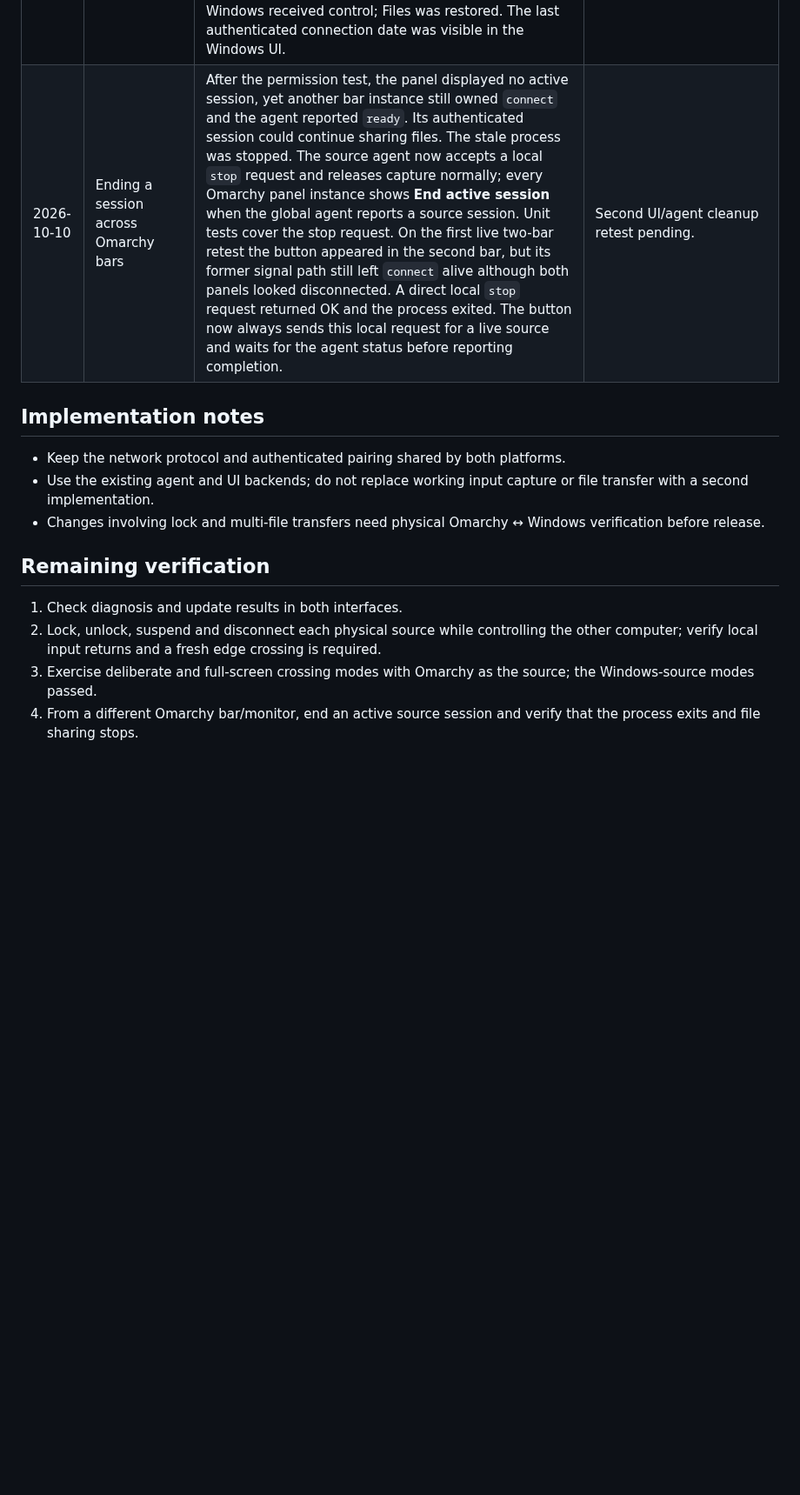
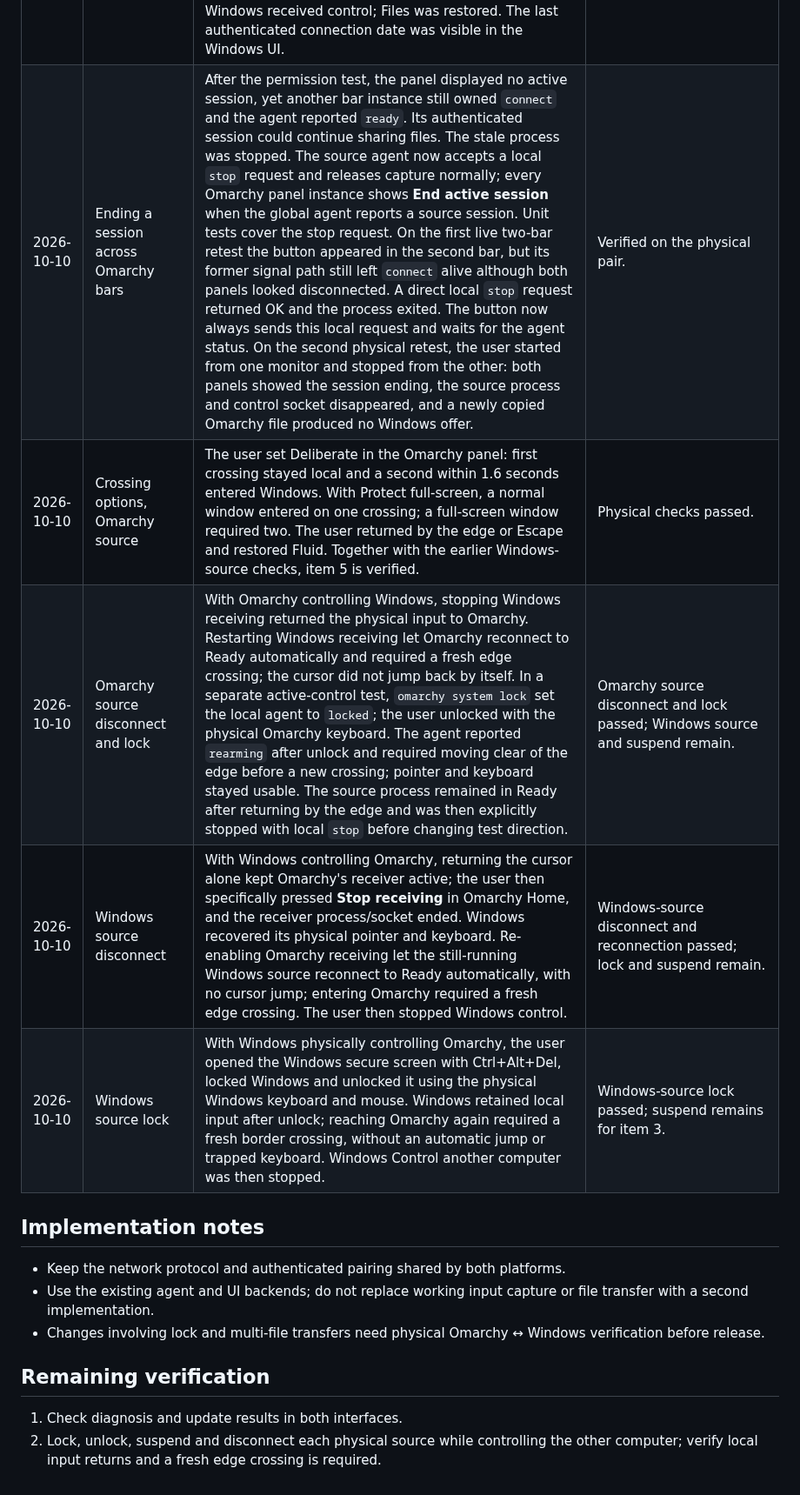
Before and after one commit to PuroDelphi/seamlesscontrol, a Markdown page: docs/IMPROVEMENTS-ALPHA.md, the part around one of its changes. Shown at 87% size. Drawn GitHub-style; blank space fills up the shorter version.

Commit message:
Record physical edge and lock recovery checks

```diff
--- a/docs/IMPROVEMENTS-ALPHA.md
+++ b/docs/IMPROVEMENTS-ALPHA.md
@@ -41,7 +41,11 @@ Status: **planned** → **in progress** → **implemented** → **verified**. An
 | 2026-10-10 | Session-bound files | The user confirmed that Windows can block an Omarchy offer with its per-peer Files permission, then restored that permission. They also clarified that pairing must never allow sharing while control is disconnected. The agent now checks a short-lived, authenticated-peer session lease on both ends of copied and manual transfers; each side drops the lease on disconnect. The UIs explain this requirement. `cargo test --locked` passed 91 library and 5 Linux agent tests with local sockets; Clippy and the isolated encrypted file loopback passed. [Windows x64 CI](https://github.com/PuroDelphi/seamlesscontrol/actions/runs/38077910918) built, started and verified the package for commit `113bc95`; Linux validation passed. | Implemented; physical disconnected/connected tests pending. |
 | 2026-10-10 | Session-bound files, physical pair | Installed commit `113bc95` on Omarchy and Windows 11 x64. With control stopped, copying a new file in either file manager produced no offer or received file even though the computers remained paired and Windows could listen for incoming control. Windows → Omarchy reached Ready/Connected and a newly copied file arrived after approval; stopping Windows control prevented a later offer. Omarchy → Windows reached Ready/Connected and a newly copied file arrived; stopping Omarchy control prevented a later offer while Windows still listened. The local agent states and processes confirmed each connection direction. | Physical tests passed; item 7 verified. |
 | 2026-10-10 | Peer permissions, Windows receiver | Windows displayed Control, Text and Files choices for the paired Omarchy. Disabling Control rejected a new Omarchy control attempt without revoking the pairing; the user restored Control. During a new Omarchy → Windows session, disabling Text prevented the unique test string from reaching a Windows editor; the user stopped control and restored Text. Earlier, disabling Files blocked an Omarchy copied-file offer while Windows received control; Files was restored. The last authenticated connection date was visible in the Windows UI. | Reciprocal physical checks passed; item 6 verified. |
-| 2026-10-10 | Ending a session across Omarchy bars | After the permission test, the panel displayed no active session, yet another bar instance still owned `connect` and the agent reported `ready`. Its authenticated session could continue sharing files. The stale process was stopped. The source agent now accepts a local `stop` request and releases capture normally; every Omarchy panel instance shows **End active session** when the global agent reports a source session. Unit tests cover the stop request. On the first live two-bar retest the button appeared in the second bar, but its former signal path still left `connect` alive although both panels looked disconnected. A direct local `stop` request returned OK and the process exited. The button now always sends this local request for a live source and waits for the agent status before reporting completion. | Second UI/agent cleanup retest pending. |
+| 2026-10-10 | Ending a session across Omarchy bars | After the permission test, the panel displayed no active session, yet another bar instance still owned `connect` and the agent reported `ready`. Its authenticated session could continue sharing files. The stale process was stopped. The source agent now accepts a local `stop` request and releases capture normally; every Omarchy panel instance shows **End active session** when the global agent reports a source session. Unit tests cover the stop request. On the first live two-bar retest the button appeared in the second bar, but its former signal path still left `connect` alive although both panels looked disconnected. A direct local `stop` request returned OK and the process exited. The button now always sends this local request and waits for the agent status. On the second physical retest, the user started from one monitor and stopped from the other: both panels showed the session ending, the source process and control socket disappeared, and a newly copied Omarchy file produced no Windows offer. | Verified on the physical pair. |
+| 2026-10-10 | Crossing options, Omarchy source | The user set Deliberate in the Omarchy panel: first crossing stayed local and a second within 1.6 seconds entered Windows. With Protect full-screen, a normal window entered on one crossing; a full-screen window required two. The user returned by the edge or Escape and restored Fluid. Together with the earlier Windows-source checks, item 5 is verified. | Physical checks passed. |
+| 2026-10-10 | Omarchy source disconnect and lock | With Omarchy controlling Windows, stopping Windows receiving returned the physical input to Omarchy. Restarting Windows receiving let Omarchy reconnect to Ready automatically and required a fresh edge crossing; the cursor did not jump back by itself. In a separate active-control test, `omarchy system lock` set the local agent to `locked`; the user unlocked with the physical Omarchy keyboard. The agent reported `rearming` after unlock and required moving clear of the edge before a new crossing; pointer and keyboard stayed usable. The source process remained in Ready after returning by the edge and was then explicitly stopped with local `stop` before changing test direction. | Omarchy source disconnect and lock passed; Windows source and suspend remain. |
+| 2026-10-10 | Windows source disconnect | With Windows controlling Omarchy, returning the cursor alone kept Omarchy's receiver active; the user then specifically pressed **Stop receiving** in Omarchy Home, and the receiver process/socket ended. Windows recovered its physical pointer and keyboard. Re-enabling Omarchy receiving let the still-running Windows source reconnect to Ready automatically, with no cursor jump; entering Omarchy required a fresh edge crossing. The user then stopped Windows control. | Windows-source disconnect and reconnection passed; lock and suspend remain. |
+| 2026-10-10 | Windows source lock | With Windows physically controlling Omarchy, the user opened the Windows secure screen with Ctrl+Alt+Del, locked Windows and unlocked it using the physical Windows keyboard and mouse. Windows retained local input after unlock; reaching Omarchy again required a fresh border crossing, without an automatic jump or trapped keyboard. Windows Control another computer was then stopped. | Windows-source lock passed; suspend remains for item 3. |
 
 ## Implementation notes
 
@@ -53,5 +57,3 @@ Status: **planned** → **in progress** → **implemented** → **verified**. An
 
 1. Check diagnosis and update results in both interfaces.
 2. Lock, unlock, suspend and disconnect each physical source while controlling the other computer; verify local input returns and a fresh edge crossing is required.
-3. Exercise deliberate and full-screen crossing modes with Omarchy as the source; the Windows-source modes passed.
-4. From a different Omarchy bar/monitor, end an active source session and verify that the process exits and file sharing stops.
```
Also changed, not shown: other parts of docs/IMPROVEMENTS-ALPHA.md (+2 -2 lines).
